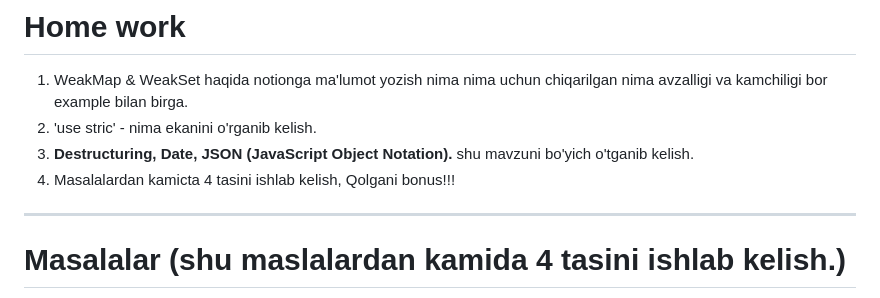
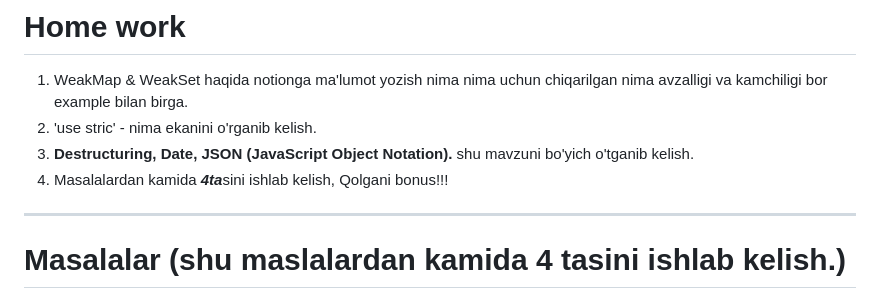
Before and after one commit to nt-backend-nodejs/N14, a Markdown page: home-work.md, the part around the change. GitHub-like rendering.

Commit message:
updated home-work

```diff
--- a/home-work.md
+++ b/home-work.md
@@ -7,7 +7,7 @@
 1. WeakMap & WeakSet haqida notionga ma'lumot yozish nima nima uchun chiqarilgan nima avzalligi va kamchiligi bor example bilan birga.
 2. 'use stric' - nima ekanini o'rganib kelish.
 3. **Destructuring, Date, JSON (JavaScript Object Notation).** shu mavzuni bo'yich o'tganib kelish.
-4. Masalalardan kamicta 4 tasini ishlab kelish, Qolgani bonus!!!
+4. Masalalardan kamida ***4ta***sini ishlab kelish, Qolgani bonus!!!
 
 ---
 
```
